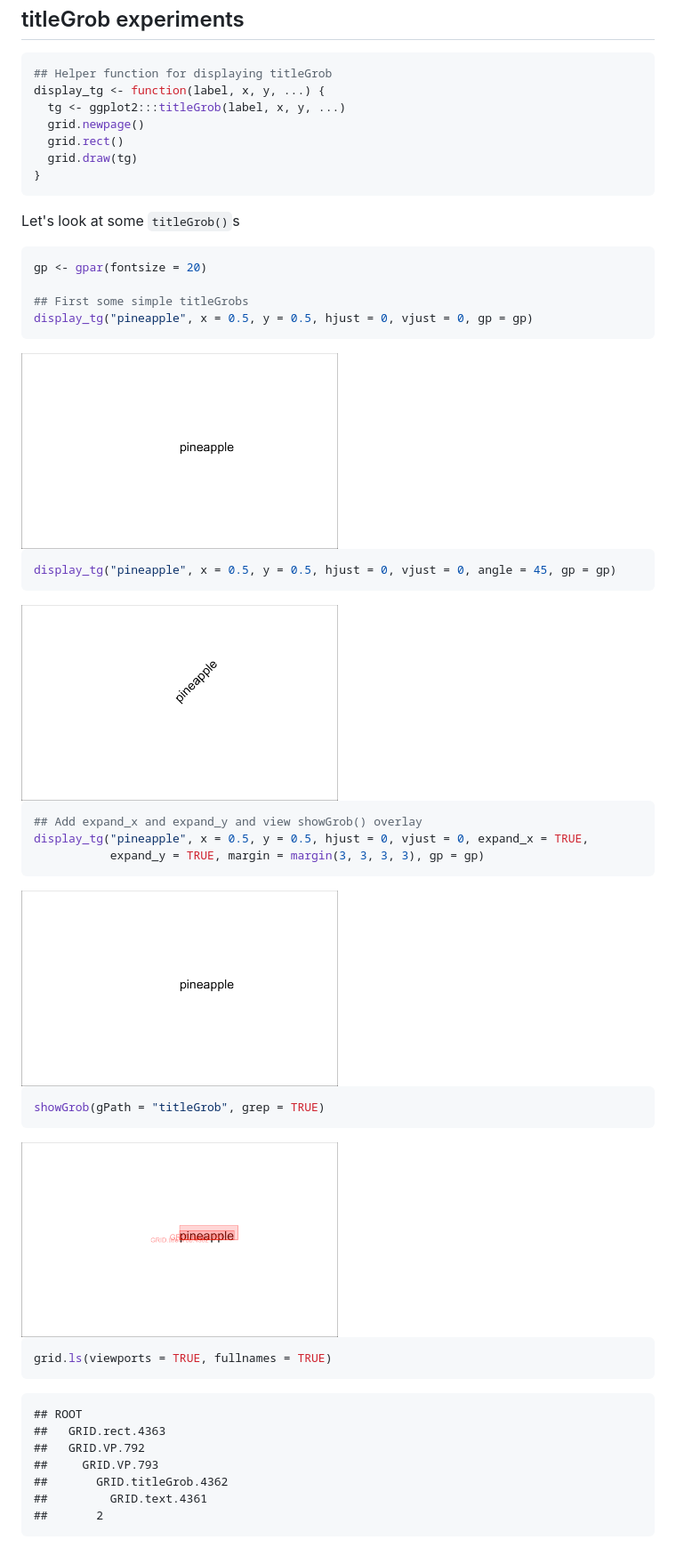
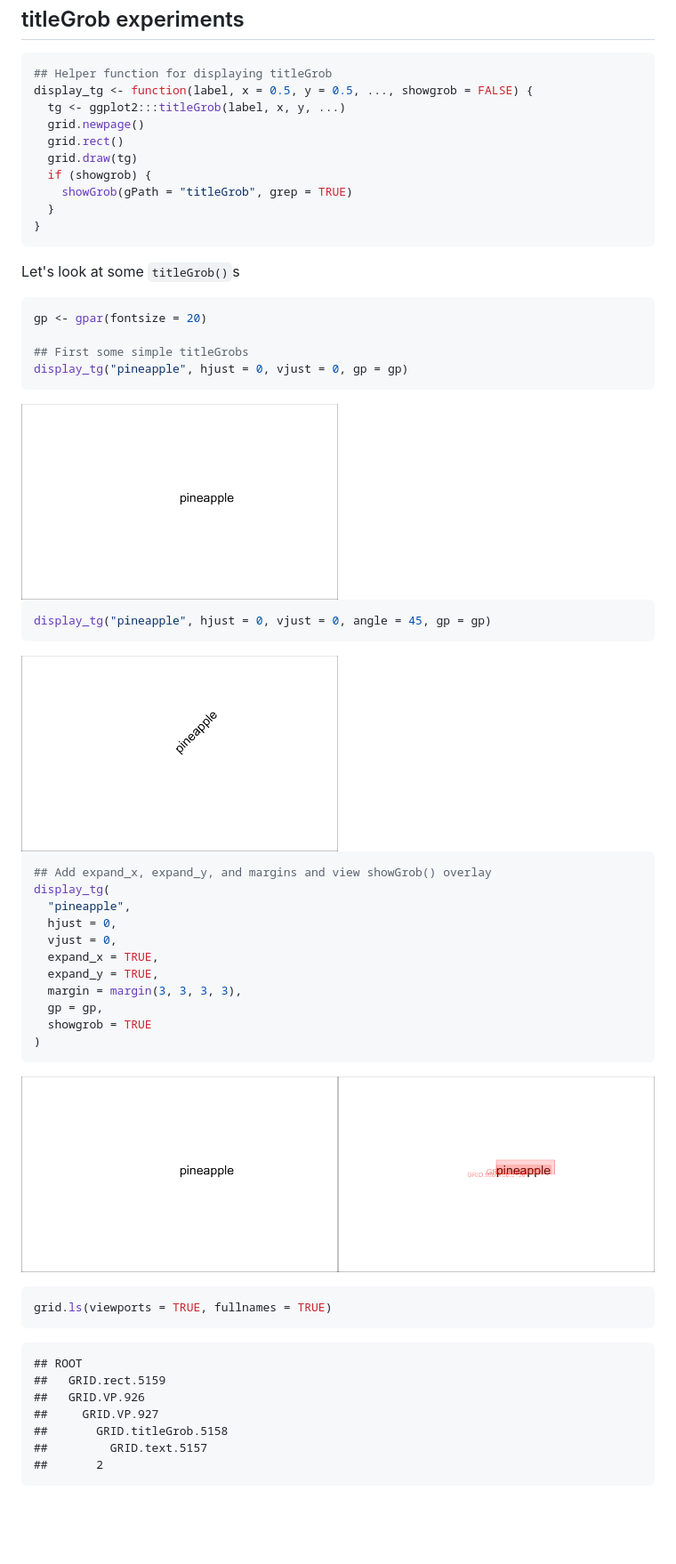
Before and after one commit to karawoo/titlegrob-doc, a Markdown page: titlegrob.md, the part around the change. Shown: that part at 89% size. GitHub-like rendering; pictures changed too: figs/display-titlegrob-4.png; blank space fills up the shorter version.

Commit message:
Tweak display_tg parameters

````diff
--- a/titlegrob.md
+++ b/titlegrob.md
@@ -283,11 +283,14 @@ titleGrob experiments
 
 ``` r
 ## Helper function for displaying titleGrob
-display_tg <- function(label, x, y, ...) {
+display_tg <- function(label, x = 0.5, y = 0.5, ..., showgrob = FALSE) {
   tg <- ggplot2:::titleGrob(label, x, y, ...)
   grid.newpage()
   grid.rect()
   grid.draw(tg)
+  if (showgrob) {
+    showGrob(gPath = "titleGrob", grep = TRUE)
+  }
 }
 ```
 
@@ -297,39 +300,41 @@ Let's look at some `titleGrob()`s
 gp <- gpar(fontsize = 20)
 
 ## First some simple titleGrobs
-display_tg("pineapple", x = 0.5, y = 0.5, hjust = 0, vjust = 0, gp = gp)
+display_tg("pineapple", hjust = 0, vjust = 0, gp = gp)
 ```
 
 <img src="figs/display-titlegrob-1.png" width="50%" style="display: block; margin: auto;" />
 
 ``` r
-display_tg("pineapple", x = 0.5, y = 0.5, hjust = 0, vjust = 0, angle = 45, gp = gp)
+display_tg("pineapple", hjust = 0, vjust = 0, angle = 45, gp = gp)
 ```
 
 <img src="figs/display-titlegrob-2.png" width="50%" style="display: block; margin: auto;" />
 
 ``` r
-## Add expand_x and expand_y and view showGrob() overlay
-display_tg("pineapple", x = 0.5, y = 0.5, hjust = 0, vjust = 0, expand_x = TRUE,
-           expand_y = TRUE, margin = margin(3, 3, 3, 3), gp = gp)
+## Add expand_x, expand_y, and margins and view showGrob() overlay
+display_tg(
+  "pineapple",
+  hjust = 0,
+  vjust = 0,
+  expand_x = TRUE,
+  expand_y = TRUE,
+  margin = margin(3, 3, 3, 3),
+  gp = gp,
+  showgrob = TRUE
+)
 ```
 
-<img src="figs/display-titlegrob-3.png" width="50%" style="display: block; margin: auto;" />
-
-``` r
-showGrob(gPath = "titleGrob", grep = TRUE)
-```
-
-<img src="figs/display-titlegrob-4.png" width="50%" style="display: block; margin: auto;" />
+<img src="figs/display-titlegrob-3.png" width="50%" style="display: block; margin: auto;" /><img src="figs/display-titlegrob-4.png" width="50%" style="display: block; margin: auto;" />
 
 ``` r
 grid.ls(viewports = TRUE, fullnames = TRUE)
 ```
 
     ## ROOT
-    ##   GRID.rect.4363
-    ##   GRID.VP.792
-    ##     GRID.VP.793
-    ##       GRID.titleGrob.4362
-    ##         GRID.text.4361
+    ##   GRID.rect.5159
+    ##   GRID.VP.926
+    ##     GRID.VP.927
+    ##       GRID.titleGrob.5158
+    ##         GRID.text.5157
     ##       2
````
Also changed, not shown: 1 other file.
